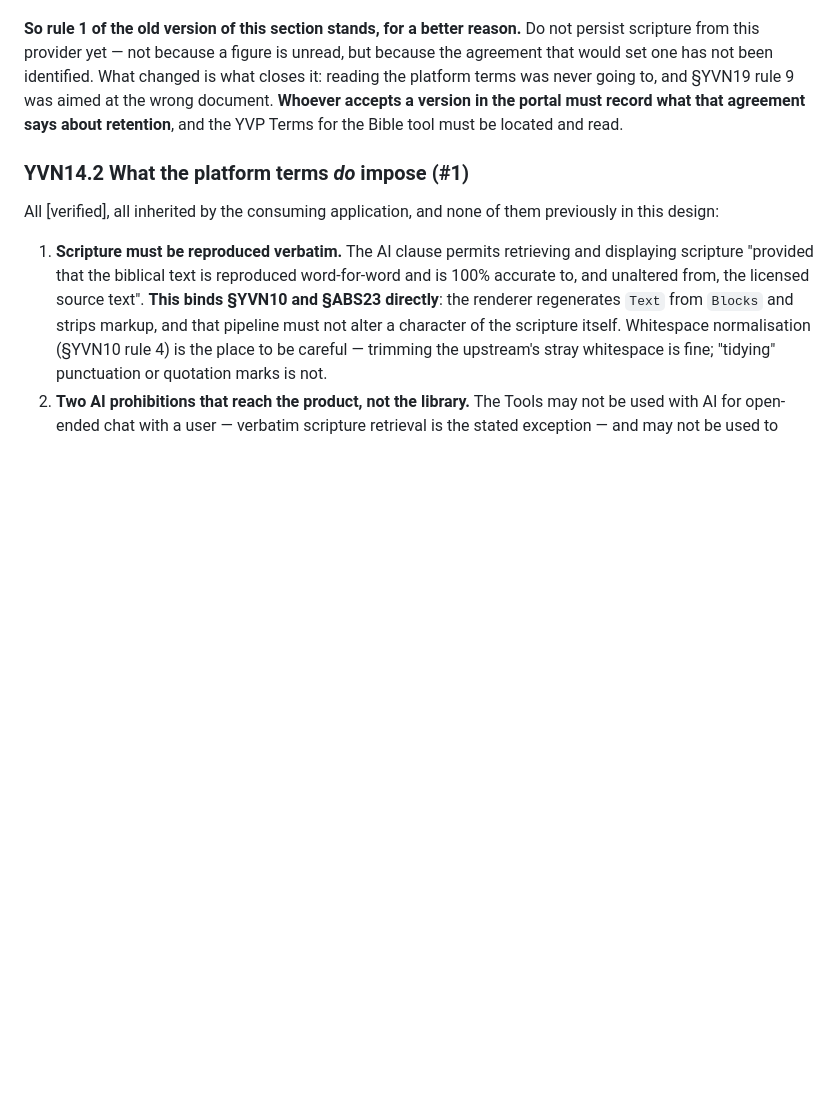
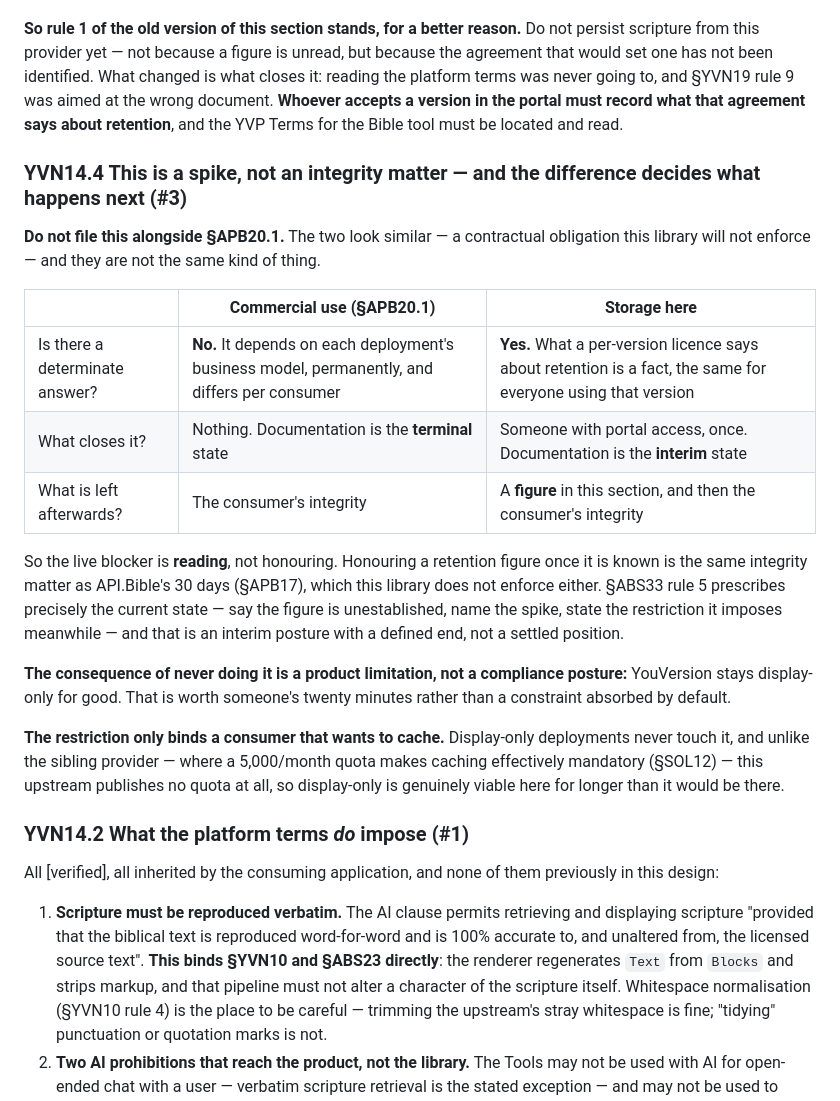
Before and after one commit to Glory2Him/Glory2Him.BibleProviders, a Markdown page: Documentation/Design/YouVersion.md, the part around the change. GitHub-like rendering; blank space fills up the shorter version.

Commit message:
DESIGN: Distinguish The YouVersion Storage Spike From An Integrity Matter
YVN14.4. The storage blocker looks like APB20.1 - a contractual obligation this
library will not enforce - and is a different kind of thing.

Commercial use has no determinate answer: it depends on each deployment's
business model, permanently, so documentation is the terminal state. What a
per-version licence says about retention is a fact, the same for everyone using
that version, so documentation is the interim state and a spike closes it.

The live blocker is reading, not honouring. Honouring a figure once known is the
same integrity matter as API.Bible's 30 days, which this library does not enforce
either. ABS33 rule 5 prescribes exactly the current state, and that is an interim
posture with a defined end rather than a settled position.

Recorded because the consequence of never doing it is a product limitation -
YouVersion display-only for good - not a compliance posture, and because the
second kind of question gets mistaken for the first and then quietly dropped.

Part of #3.

```diff
--- a/Documentation/Design/YouVersion.md
+++ b/Documentation/Design/YouVersion.md
@@ -648,6 +648,34 @@ was aimed at the wrong document. **Whoever accepts a version in the portal must
 record what that agreement says about retention**, and the YVP Terms for the Bible
 tool must be located and read.
 
+### YVN14.4 This is a spike, not an integrity matter — and the difference decides what happens next (#3)
+
+**Do not file this alongside §APB20.1.** The two look similar — a contractual
+obligation this library will not enforce — and they are not the same kind of thing.
+
+| | Commercial use (§APB20.1) | Storage here |
+|---|---|---|
+| Is there a determinate answer? | **No.** It depends on each deployment's business model, permanently, and differs per consumer | **Yes.** What a per-version licence says about retention is a fact, the same for everyone using that version |
+| What closes it? | Nothing. Documentation is the **terminal** state | Someone with portal access, once. Documentation is the **interim** state |
+| What is left afterwards? | The consumer's integrity | A **figure** in this section, and then the consumer's integrity |
+
+So the live blocker is **reading**, not honouring. Honouring a retention figure once
+it is known is the same integrity matter as API.Bible's 30 days (§APB17), which this
+library does not enforce either. §ABS33 rule 5 prescribes precisely the current
+state — say the figure is unestablished, name the spike, state the restriction it
+imposes meanwhile — and that is an interim posture with a defined end, not a
+settled position.
+
+**The consequence of never doing it is a product limitation, not a compliance
+posture:** YouVersion stays display-only for good. That is worth someone's twenty
+minutes rather than a constraint absorbed by default.
+
+**The restriction only binds a consumer that wants to cache.** Display-only
+deployments never touch it, and unlike the sibling provider — where a
+5,000/month quota makes caching effectively mandatory (§SOL12) — this upstream
+publishes no quota at all, so display-only is genuinely viable here for longer than
+it would be there.
+
 ### YVN14.2 What the platform terms *do* impose (#1)
 
 All [verified], all inherited by the consuming application, and none of them
```
